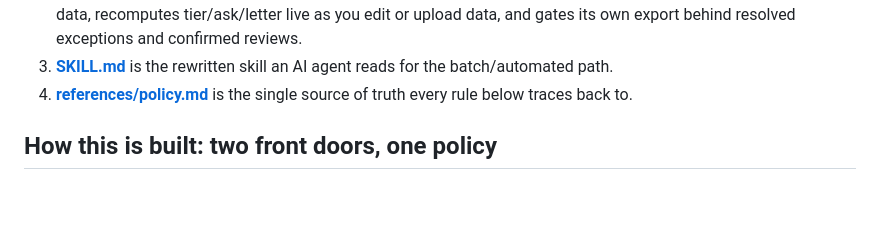
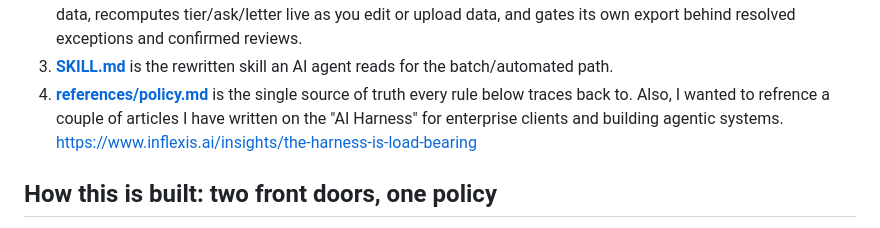
Before and after one commit to FlyguyTestRun/ASPCA-Donor-Outreach, a Markdown page: README.md, the part around the change. Rendered like a GitHub page; blank space fills up the shorter version.

Commit message:
Update README with additional references and context
Added references to articles on 'AI Harness' for enterprise clients.

```diff
--- a/README.md
+++ b/README.md
@@ -45,7 +45,9 @@ is there for offline use and as proof the tool needs nothing but itself.
 3. **[SKILL.md](SKILL.md)** is the rewritten skill an AI agent reads for
    the batch/automated path.
 4. **[references/policy.md](references/policy.md)** is the single source
-   of truth every rule below traces back to.
+   of truth every rule below traces back to. Also, I wanted to refrence a
+   couple of articles I have written on the "AI Harness" for enterprise
+   clients and building agentic systems. https://www.inflexis.ai/insights/the-harness-is-load-bearing
 
 ## How this is built: two front doors, one policy
 
```
